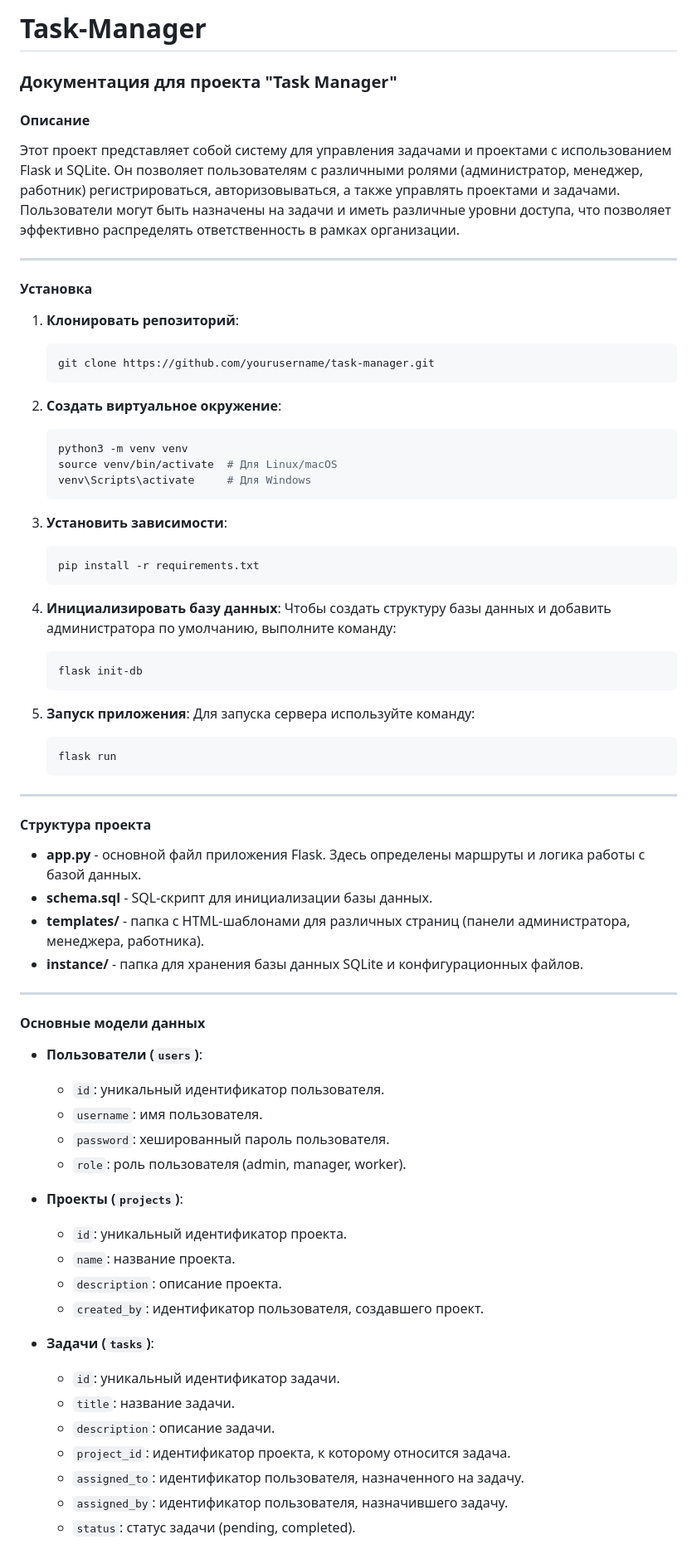
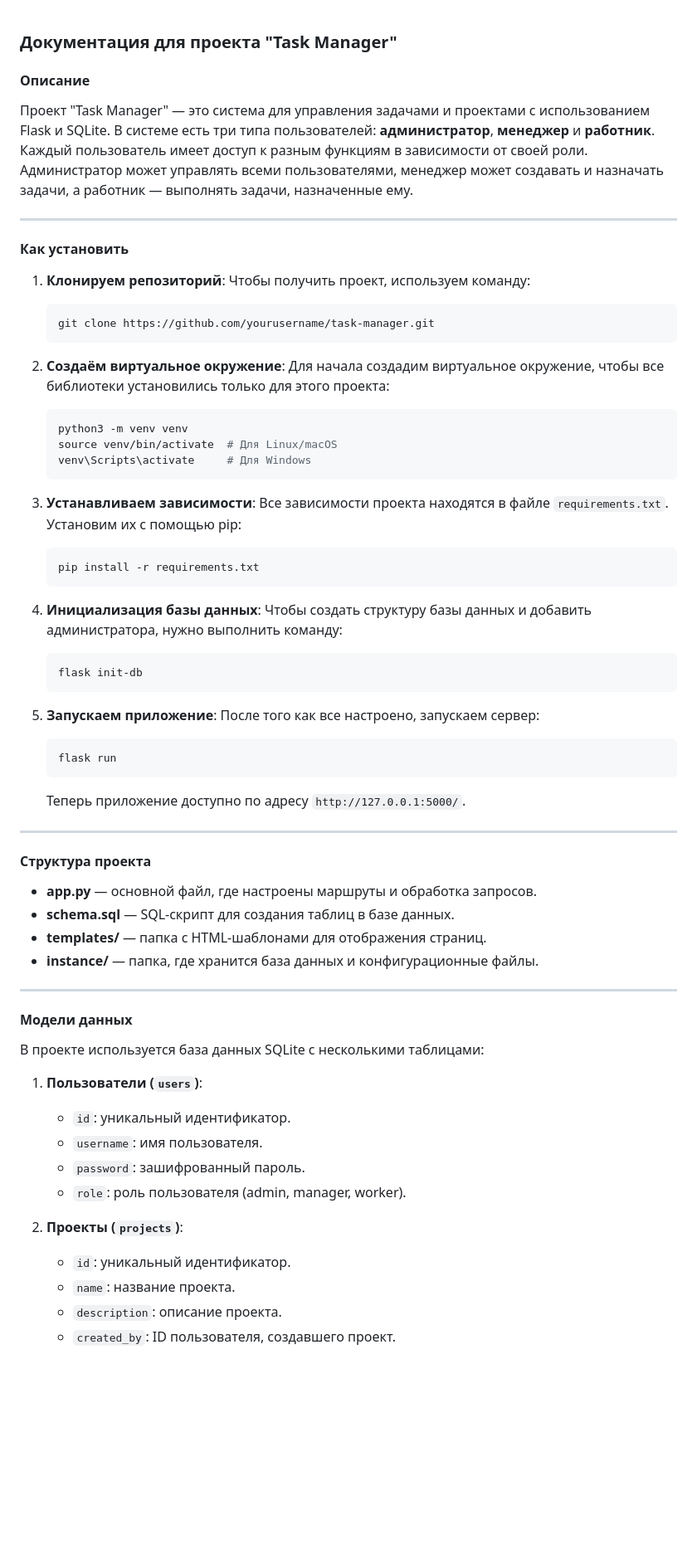
Before and after one commit to 12Mighty/Task-Manager, a Markdown page: README.md, the part around one of its changes. Shown at 83% size. GitHub-like rendering; blank space fills up the shorter version.

````diff
--- a/README.md
+++ b/README.md
@@ -1,74 +1,71 @@
-# Task-Manager
 ### Документация для проекта "Task Manager"
 
 #### Описание
 
-Этот проект представляет собой систему для управления задачами и проектами с использованием Flask и SQLite. Он позволяет пользователям с различными ролями (администратор, менеджер, работник) регистрироваться, авторизовываться, а также управлять проектами и задачами. Пользователи могут быть назначены на задачи и иметь различные уровни доступа, что позволяет эффективно распределять ответственность в рамках организации.
+Проект "Task Manager" — это система для управления задачами и проектами с использованием Flask и SQLite. В системе есть три типа пользователей: **администратор**, **менеджер** и **работник**. Каждый пользователь имеет доступ к разным функциям в зависимости от своей роли. Администратор может управлять всеми пользователями, менеджер может создавать и назначать задачи, а работник — выполнять задачи, назначенные ему.
 
 ---
 
-#### Установка
+#### Как установить
 
-1. **Клонировать репозиторий**:
+1. **Клонируем репозиторий**:
+   Чтобы получить проект, используем команду:
    ```bash
    git clone https://github.com/yourusername/task-manager.git
    ```
 
-2. **Создать виртуальное окружение**:
+2. **Создаём виртуальное окружение**:
+   Для начала создадим виртуальное окружение, чтобы все библиотеки установились только для этого проекта:
    ```bash
    python3 -m venv venv
    source venv/bin/activate  # Для Linux/macOS
    venv\Scripts\activate     # Для Windows
    ```
 
-3. **Установить зависимости**:
+3. **Устанавливаем зависимости**:
+   Все зависимости проекта находятся в файле `requirements.txt`. Установим их с помощью pip:
    ```bash
    pip install -r requirements.txt
    ```
 
-4. **Инициализировать базу данных**:
-   Чтобы создать структуру базы данных и добавить администратора по умолчанию, выполните команду:
+4. **Инициализация базы данных**:
+   Чтобы создать структуру базы данных и добавить администратора, нужно выполнить команду:
    ```bash
    flask init-db
    ```
 
-5. **Запуск приложения**:
-   Для запуска сервера используйте команду:
+5. **Запускаем приложение**:
+   После того как все настроено, запускаем сервер:
    ```bash
    flask run
    ```
+
+   Теперь приложение доступно по адресу `http://127.0.0.1:5000/`.
 
 ---
 
 #### Структура проекта
 
-- **app.py** - основной файл приложения Flask. Здесь определены маршруты и логика работы с базой данных.
-- **schema.sql** - SQL-скрипт для инициализации базы данных.
-- **templates/** - папка с HTML-шаблонами для различных страниц (панели администратора, менеджера, работника).
-- **instance/** - папка для хранения базы данных SQLite и конфигурационных файлов.
+- **app.py** — основной файл, где настроены маршруты и обработка запросов.
+- **schema.sql** — SQL-скрипт для создания таблиц в базе данных.
+- **templates/** — папка с HTML-шаблонами для отображения страниц.
+- **instance/** — папка, где хранится база данных и конфигурационные файлы.
 
 ---
 
-#### Основные модели данных
+#### Модели данных
 
-- **Пользователи (`users`)**:
-  - `id`: уникальный идентификатор пользователя.
-  - `username`: имя пользователя.
-  - `password`: хешированный пароль пользователя.
-  - `role`: роль пользователя (admin, manager, worker).
+В проекте используется база данных SQLite с несколькими таблицами:
 
-- **Проекты (`projects`)**:
-  - `id`: уникальный идентификатор проекта.
-  - `name`: название проекта.
-  - `description`: описание проекта.
-  - `created_by`: идентификатор пользователя, создавшего проект.
+1. **Пользователи (`users`)**:
+   - `id`: уникальный идентификатор.
+   - `username`: имя пользователя.
+   - `password`: зашифрованный пароль.
+   - `role`: роль пользователя (admin, manager, worker).
 
-- **Задачи (`tasks`)**:
-  - `id`: уникальный идентификатор задачи.
-  - `title`: название задачи.
-  - `description`: описание задачи.
-  - `project_id`: идентификатор проекта, к которому относится задача.
-  - `assigned_to`: идентификатор пользователя, назначенного на задачу.
-  - `assigned_by`: идентификатор пользователя, назначившего задачу.
-  - `status`: статус задачи (pending, completed).
+2. **Проекты (`projects`)**:
+   - `id`: уникальный идентификатор.
+   - `name`: название проекта.
+   - `description`: описание проекта.
+   - `created_by`: ID пользователя, создавшего проект.
 
````
Also changed, not shown: other parts of README.md (+36 -26 lines).
